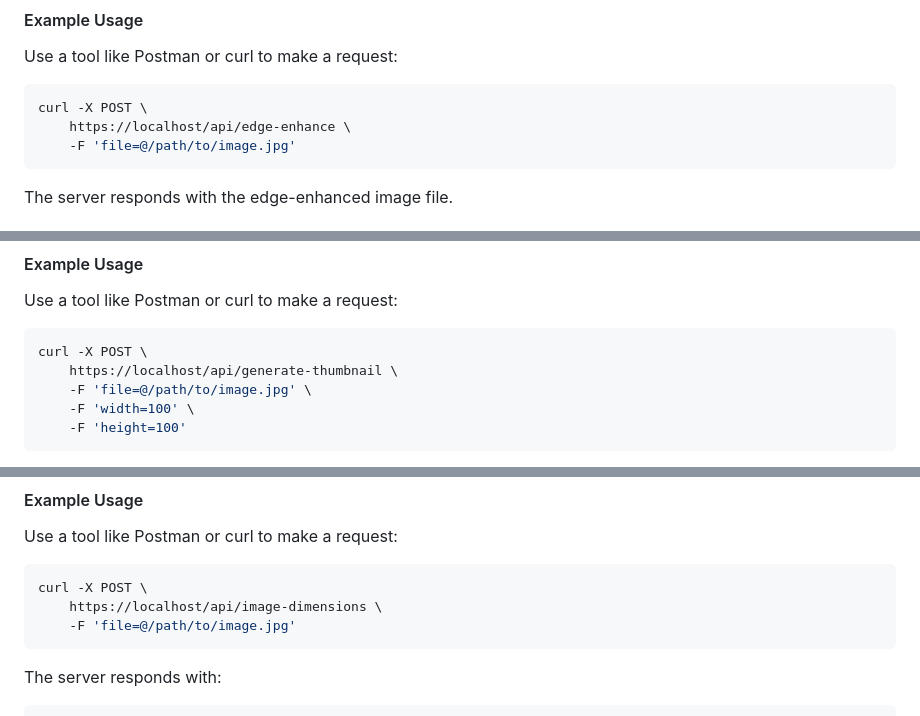
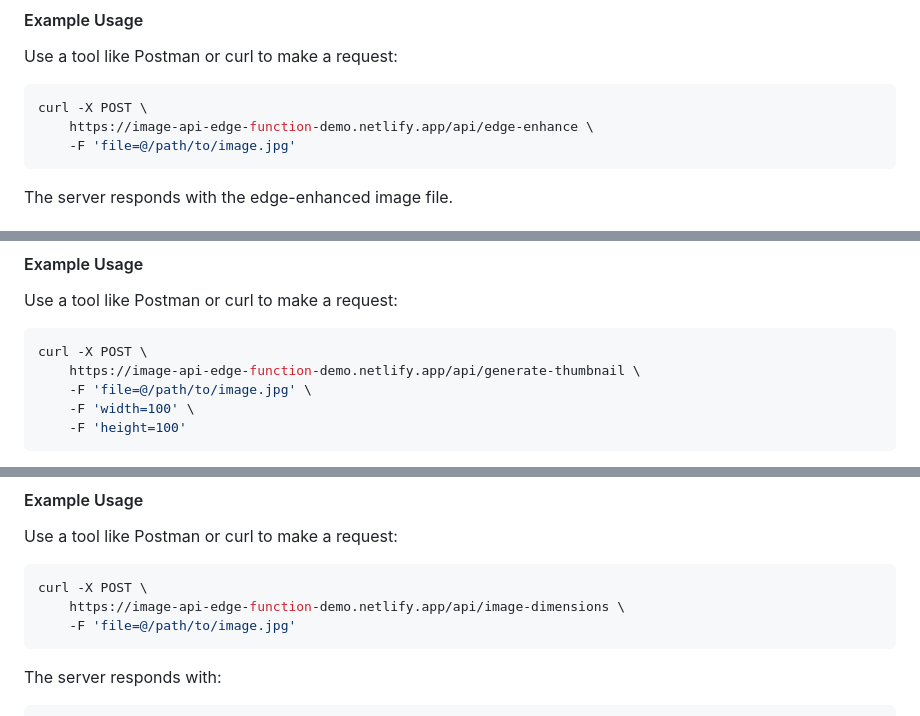
Before and after one commit to samestrin/image-api-netlify-edge, a Markdown page: README.md, 3 parts joined by grey strips. Rendered like a GitHub page.

````diff
--- a/README.md
+++ b/README.md
@@ -202,7 +202,7 @@ Use a tool like Postman or curl to make a request:
 
 ```bash
 curl -X POST \
-    https://localhost/api/edge-enhance \
+    https://image-api-edge-function-demo.netlify.app/api/edge-enhance \
     -F 'file=@/path/to/image.jpg'
 ```
 
@@ -225,7 +225,7 @@ Use a tool like Postman or curl to make a request:
 
 ```bash
 curl -X POST \
-    https://localhost/api/generate-thumbnail \
+    https://image-api-edge-function-demo.netlify.app/api/generate-thumbnail \
     -F 'file=@/path/to/image.jpg' \
     -F 'width=100' \
     -F 'height=100'
@@ -248,7 +248,7 @@ Use a tool like Postman or curl to make a request:
 
 ```bash
 curl -X POST \
-    https://localhost/api/image-dimensions \
+    https://image-api-edge-function-demo.netlify.app/api/image-dimensions \
     -F 'file=@/path/to/image.jpg'
 ```
 
````
Also changed, not shown: other parts of README.md (+5 -5 lines).
